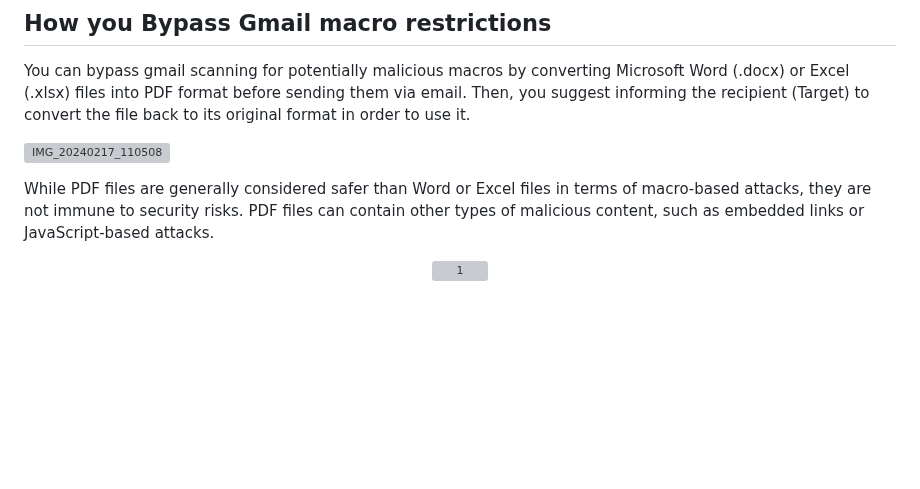
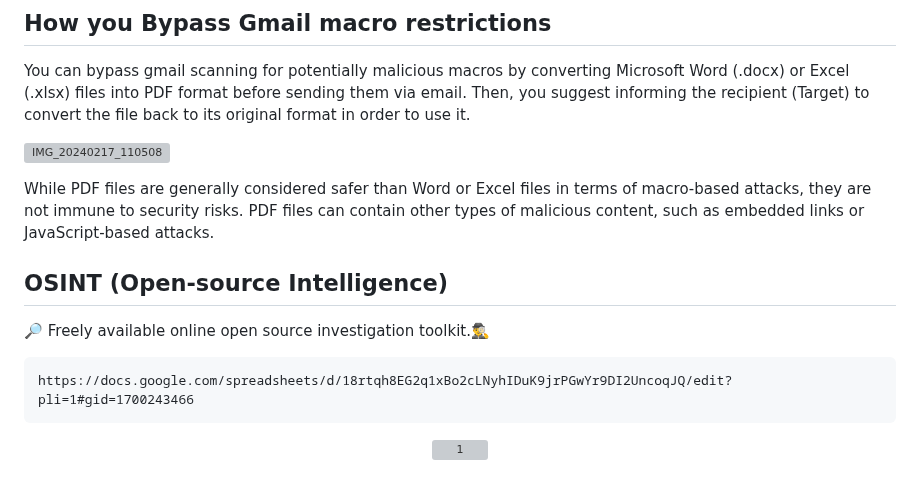
Before and after one commit to DevVj-1/Hacking-Social_Media-Accounts, a Markdown page: README.md, the part around the change. Drawn GitHub-style; blank space fills up the shorter version; grey boxes are pictures that could not be loaded.

Commit message:
👁️ Add OSINT Toolkit for investigation

````diff
--- a/README.md
+++ b/README.md
@@ -200,6 +200,13 @@ You can bypass gmail scanning for potentially malicious macros by converting Mic
 
 While PDF files are generally considered safer than Word or Excel files in terms of macro-based attacks, they are not immune to security risks. PDF files can contain other types of malicious content, such as embedded links or JavaScript-based attacks.
 
+## OSINT (Open-source Intelligence)
+
+🔎 Freely available online open source investigation toolkit.🕵️‍♂️
+```
+https://docs.google.com/spreadsheets/d/18rtqh8EG2q1xBo2cLNyhIDuK9jrPGwYr9DI2UncoqJQ/edit?pli=1#gid=1700243466
+```
+
 <div align="center">
 
 ![1](https://media.giphy.com/media/v1.Y2lkPTc5MGI3NjExYnA4MWxmZHVjdGV6Mmw5ZGc5M3FyYXBsbXhzYW5mdTV3Z2tnNWxvNiZlcD12MV9pbnRlcm5hbF9naWZfYnlfaWQmY3Q9Zw/Jth6eoS4noFUDH7IcM/giphy.gif)
````
